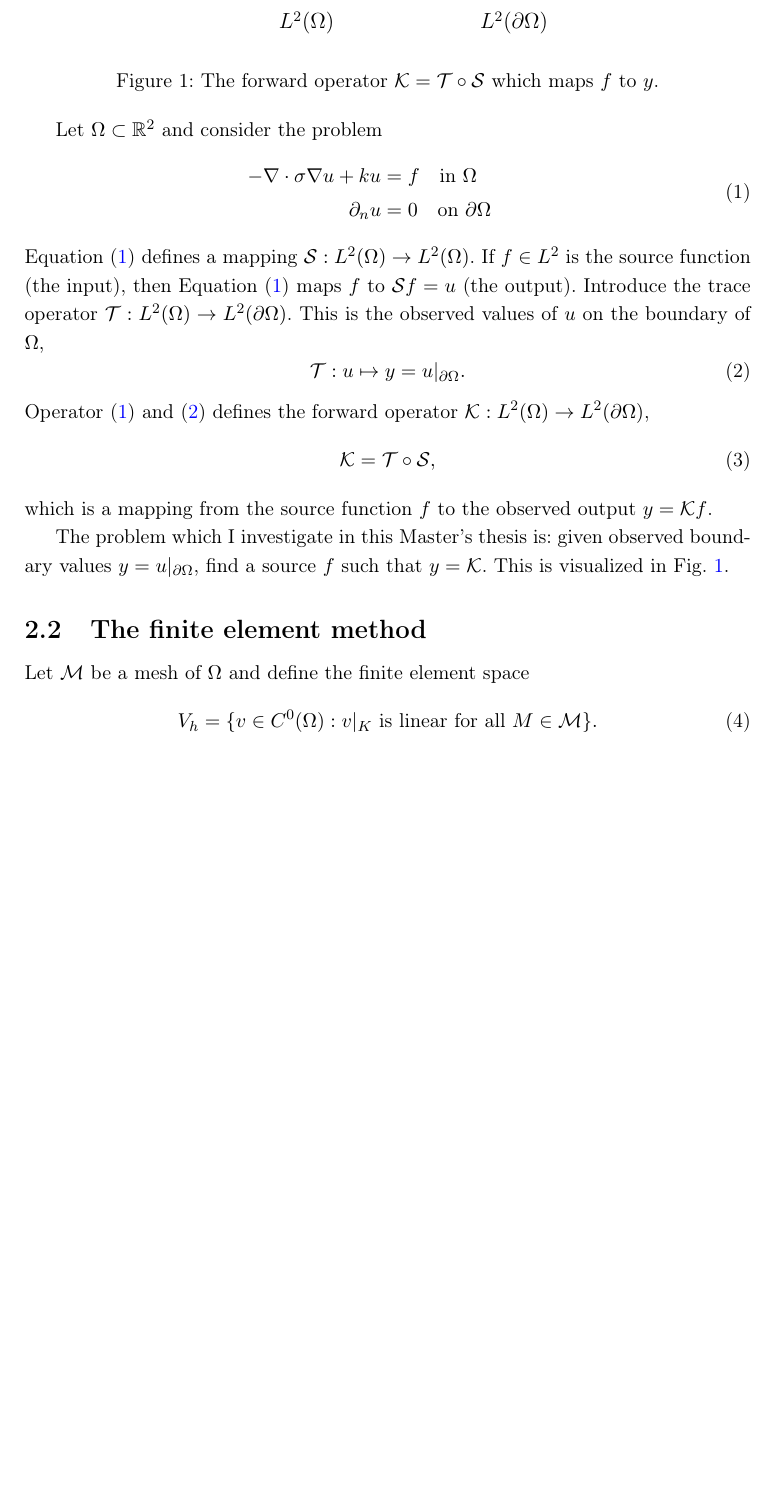
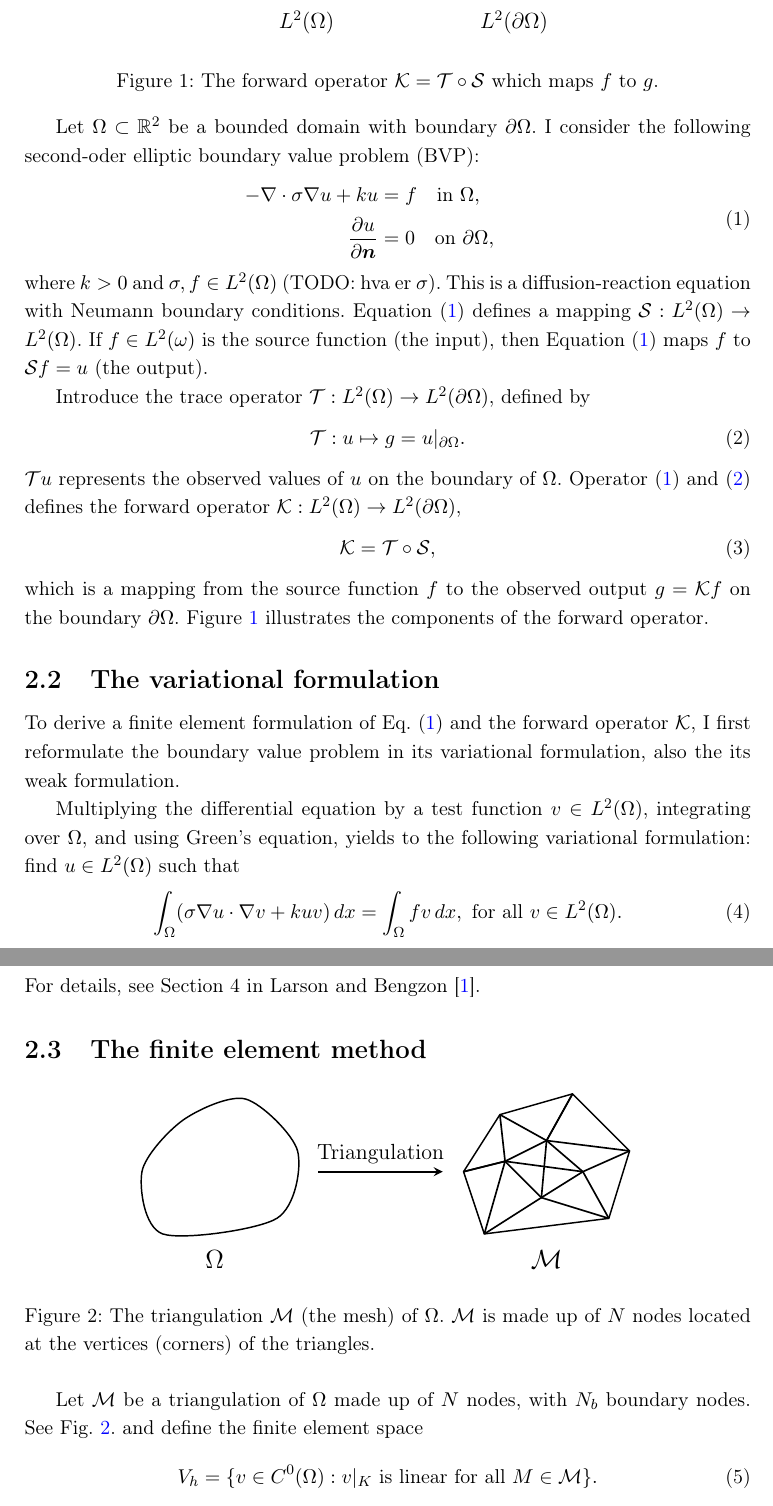
Before and after one commit to EliasSev/masters-thesis, a LaTeX thesis (thesis/main.tex, which reads thesis/figures/forward_operator.tex, thesis/figures/triangulation.tex): part of page 9 of 19 before the commit and two parts of pages 9 and 10 of 21 after it, the two joined at a grey line, cut so that both start at the same text, the shorter picture padded with empty space. Compiled offline with pdfLaTeX.

Commit message:
Mathematical Background: add 2 new sections

```diff
--- a/thesis/figures/forward_operator.tex
+++ b/thesis/figures/forward_operator.tex
@@ -16,7 +16,7 @@
     % f, u, and y points
     \node (f) at (0.5,2) {$f$};
     \node (u) at (3.5,1) {$u$};
-    \node (y) at (6,1) {$y$};
+    \node (g) at (6,1) {$g$};
 
     % Operator S
     \draw[->]
@@ -25,15 +25,15 @@
 
     % Operator T
     \draw[->]
-      (u) -- (y)
+      (u) -- (g)
       node[midway, below, xshift=-2.8mm] {$\mathcal T$};
 
     % Operator K
     \draw[->]
       (f) to[out=20, in=140]
       node[midway, above] {$\mathcal{K}$}
-      (y);
+      (g);
     \end{tikzpicture}
-    \caption{The forward operator $\mathcal K = \mathcal T \circ \mathcal S$ which maps $f$ to $y$.}
+    \caption{The forward operator $\mathcal K = \mathcal T \circ \mathcal S$ which maps $f$ to $g$.}
     \label{fig:forward_operator}
 \end{figure}
--- /dev/null
+++ b/thesis/figures/triangulation.tex
@@ -0,0 +1,63 @@
+\begin{figure}[htbp]
+    \centering
+    \begin{tikzpicture}[
+        >=stealth,
+        line width=0.9pt,
+        every node/.style={font=\large}
+    ]
+    % Left: continuous domain Omega
+    \begin{scope}[shift={(0,0)}]
+      % Draw a smooth-ish domain
+      \draw[thick]
+        plot [smooth cycle, tension=0.5]
+        coordinates {
+          (0,0)
+          (2.2,0.3)
+          (2.6,1.6)
+          (1.6,2.6)
+          (0.4,2.2)
+          (-0.4,1.2)
+        };
+      % Label
+      \node at (1,-0.5) {\Large $\Omega$};
+    \end{scope}
+
+    % Middle arrow
+    \begin{scope}[shift={(4.2,1.2)}]
+        \draw[very thick,->] (-1.2,0) -- (1.2,0);
+        \node[above] at (0,0) {Triangulation};
+    \end{scope}
+
+    % Right: triangulated mesh M
+    \begin{scope}[shift={(6.2,0)}]
+        % Outer polygon (approximation of Omega)
+        \coordinate (A) at (0,0);
+        \coordinate (B) at (2.4,0.3);
+        \coordinate (C) at (2.8,1.6);
+        \coordinate (D) at (1.7,2.7);
+        \coordinate (E) at (0.3,2.3);
+        \coordinate (F) at (-0.4,1.2);
+        % Boundary
+        \draw[thick] (A)--(B)--(C)--(D)--(E)--(F)--cycle;
+        % Some interior points
+        \coordinate (P1) at (1.1,0.7);
+        \coordinate (P2) at (1.9,1.2);
+        \coordinate (P3) at (1.2,1.8);
+        \coordinate (P4) at (0.4,1.4);
+        % Draw triangulation
+        \draw (A)--(P1)--(B);
+        \draw (B)--(P2)--(C);
+        \draw (C)--(P3)--(D);
+        \draw (D)--(P3)--(E);
+        \draw (E)--(P4)--(F);
+        \draw (F)--(P4)--(A);
+        \draw (P1)--(P2)--(P3)--(P4)--cycle;
+        \draw (P1)--(P3);
+        \draw (P2)--(P4);
+        % Label
+        \node at (1.2,-0.5) {\Large $\mathcal M$};
+    \end{scope}
+    \end{tikzpicture}
+    \caption{The triangulation $\mathcal{M}$ (the mesh) of $\Omega$. $\mathcal{M}$ is made up of $N$ nodes located at the vertices (corners) of the triangles.}
+    \label{fig:triangulation}
+\end{figure}
--- a/thesis/main.tex
+++ b/thesis/main.tex
@@ -67,27 +67,39 @@
 \input{figures/forward_operator.tex}
 
-Let $\Omega \subset \mathbb R^2$ and consider the problem
+Let $\Omega \subset \mathbb R^2$ be a bounded domain with boundary $\partial \Omega$. I consider the following second-oder elliptic boundary value problem (BVP):
 \begin{eqnarray}\label{eq:pde}
     \begin{aligned}
-    -\nabla \cdot \sigma\nabla u + ku &= f \quad \text{in } \Omega \\
-    \partial_n u &= 0 \quad \text{on } \partial\Omega
+    -\nabla \cdot \sigma\nabla u + ku &= f \quad \text{in } \Omega, \\
+    \frac{\partial u}{\partial \v n} &= 0 \quad \text{on } \partial\Omega,
     \end{aligned}
 \end{eqnarray}
-Equation~\eqref{eq:pde} defines a mapping $\mathcal S: L^2(\Omega) \rightarrow L^2(\Omega)$. If $f \in L^2$ is the source function (the input), then Equation~\eqref{eq:pde} maps $f$ to $\mathcal S f = u$ (the output). Introduce the trace operator $\mathcal T: L^2(\Omega) \rightarrow L^2(\partial\Omega)$. This is the observed values of $u$ on the boundary of $\Omega$,
+where $k > 0$ and $\sigma, f \in L^2(\Omega)$ (TODO: hva er $\sigma$). This is a diffusion-reaction equation with Neumann boundary conditions. Equation~\eqref{eq:pde} defines a mapping $\mathcal S: L^2(\Omega) \rightarrow L^2(\Omega)$. If $f \in L^2(\omega)$ is the source function (the input), then Equation~\eqref{eq:pde} maps $f$ to $\mathcal S f = u$ (the output).
+
+Introduce the trace operator $\mathcal T: L^2(\Omega) \rightarrow L^2(\partial\Omega)$, defined by
 \begin{equation}\label{eq:trace}
-    \mathcal T: u \mapsto y = u|_{\partial\Omega}.
+    \mathcal T: u \mapsto g = u|_{\partial\Omega}.
 \end{equation}
-Operator~\eqref{eq:pde} and \eqref{eq:trace} defines the forward operator $\mathcal K: L^2(\Omega) \rightarrow L^2(\partial\Omega)$,
+$\mathcal T u$ represents the observed values of $u$ on the boundary of $\Omega$. Operator~\eqref{eq:pde} and \eqref{eq:trace} defines the forward operator $\mathcal K: L^2(\Omega) \rightarrow L^2(\partial\Omega)$,
 \begin{equation}
     \mathcal K = \mathcal T \circ \mathcal S,
 \end{equation}
-which is a mapping from the source function $f$ to the observed output $y = \mathcal K f$.
+which is a mapping from the source function $f$ to the observed output $g = \mathcal K f$ on the boundary $\partial \Omega$. Figure~\ref{fig:forward_operator} illustrates the components of the forward operator.
 
-The problem which I investigate in this Master's thesis is: given observed boundary values $y = u|_{\partial\Omega}$, find a source $f$ such that $y = \mathcal K$. This is visualized in Fig.~\ref{fig:forward_operator}.
+
+\subsection{The variational formulation}
+To derive a finite element formulation of Eq.~\eqref{eq:pde} and the forward operator $\mathcal K$, I first reformulate the boundary value problem in its variational formulation, also the its weak formulation.
+
+Multiplying the differential equation by a test function $v \in L^2(\Omega)$, integrating over $\Omega$, and using Green's equation, yields to the following variational formulation: find $u \in L^2(\Omega)$ such that
+\begin{equation}
+    \int_{\Omega} (\sigma \nabla u \cdot \nabla v + k u v) \, dx = \int_{\Omega} f v \space \, dx,
+    \text{ for all } v \in L^2(\Omega).
+\end{equation}
+For details, see Section~4 in Larson and Bengzon \cite{larson_finite_2013}.
 
 
 \subsection{The finite element method}
-Let $\mathcal M$ be a mesh of $\Omega$ and define the finite element space
+\input{figures/triangulation.tex}
+Let $\mathcal M$ be a triangulation of $\Omega$ made up of $N$ nodes, with $N_b$ boundary nodes. See Fig.~\ref{fig:triangulation}. and define the finite element space
 \begin{equation}\label{eq:fem_space}
     V_h = \{v \in C^0(\Omega) : v|_K \text{ is linear for all } M \in \mathcal M \}.
 \end{equation}
```
Also changed, not shown: thesis/figures/S_and_T_example.tex (added, +5 -0 lines), figures/S_and_T_example.png (added), thesis/main.tex (11 more changed lines), 1 other file.
